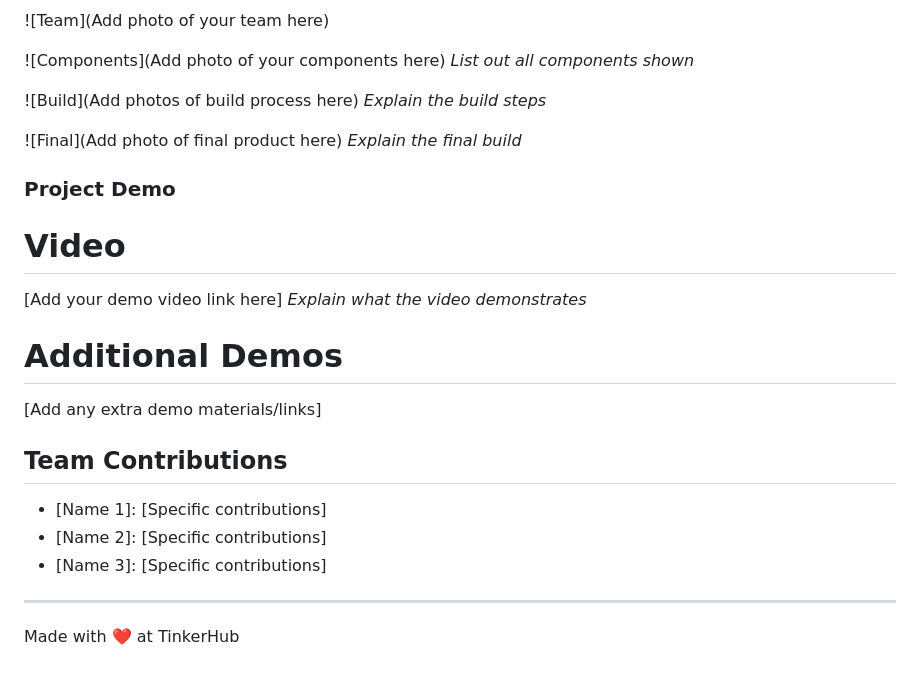
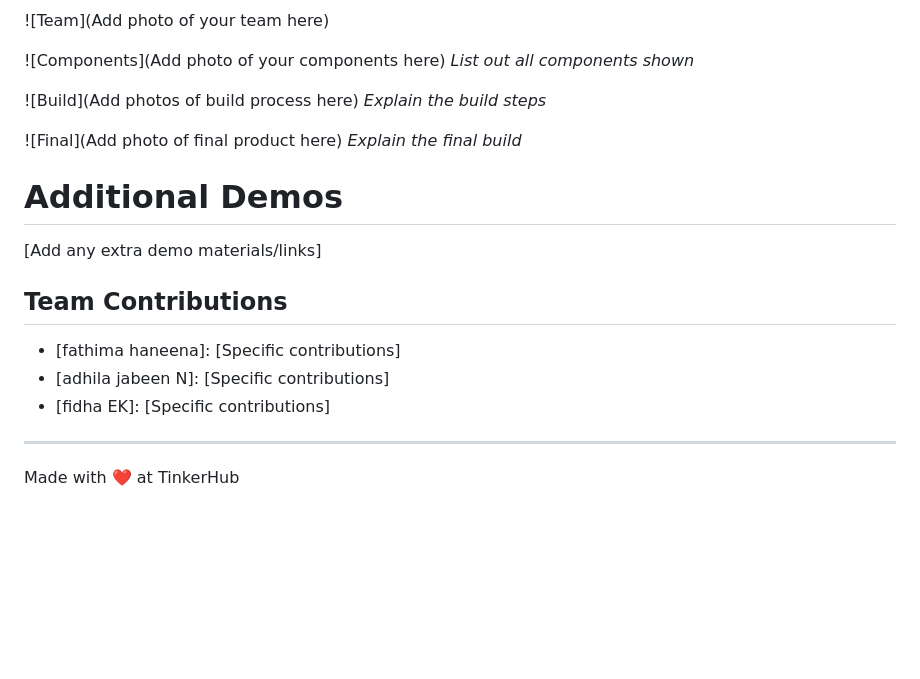
Before and after one commit to haneena-dotcom/readysetgo, a Markdown page: README.md, the part around one of its changes. Drawn GitHub-style; blank space fills up the shorter version.

```diff
--- a/README.md
+++ b/README.md
@@ -110,18 +106,13 @@ For Hardware:
 ![Final](Add photo of final product here)
 *Explain the final build*
 
-### Project Demo
-# Video
-[Add your demo video link here]
-*Explain what the video demonstrates*
-
 # Additional Demos
 [Add any extra demo materials/links]
 
 ## Team Contributions
-- [Name 1]: [Specific contributions]
-- [Name 2]: [Specific contributions]
-- [Name 3]: [Specific contributions]
+- [fathima haneena]: [Specific contributions]
+- [adhila jabeen N]: [Specific contributions]
+- [fidha EK]: [Specific contributions]
 
 ---
 Made with ❤️ at TinkerHub
```
Also changed, not shown: other parts of README.md (+3 -7 lines).
